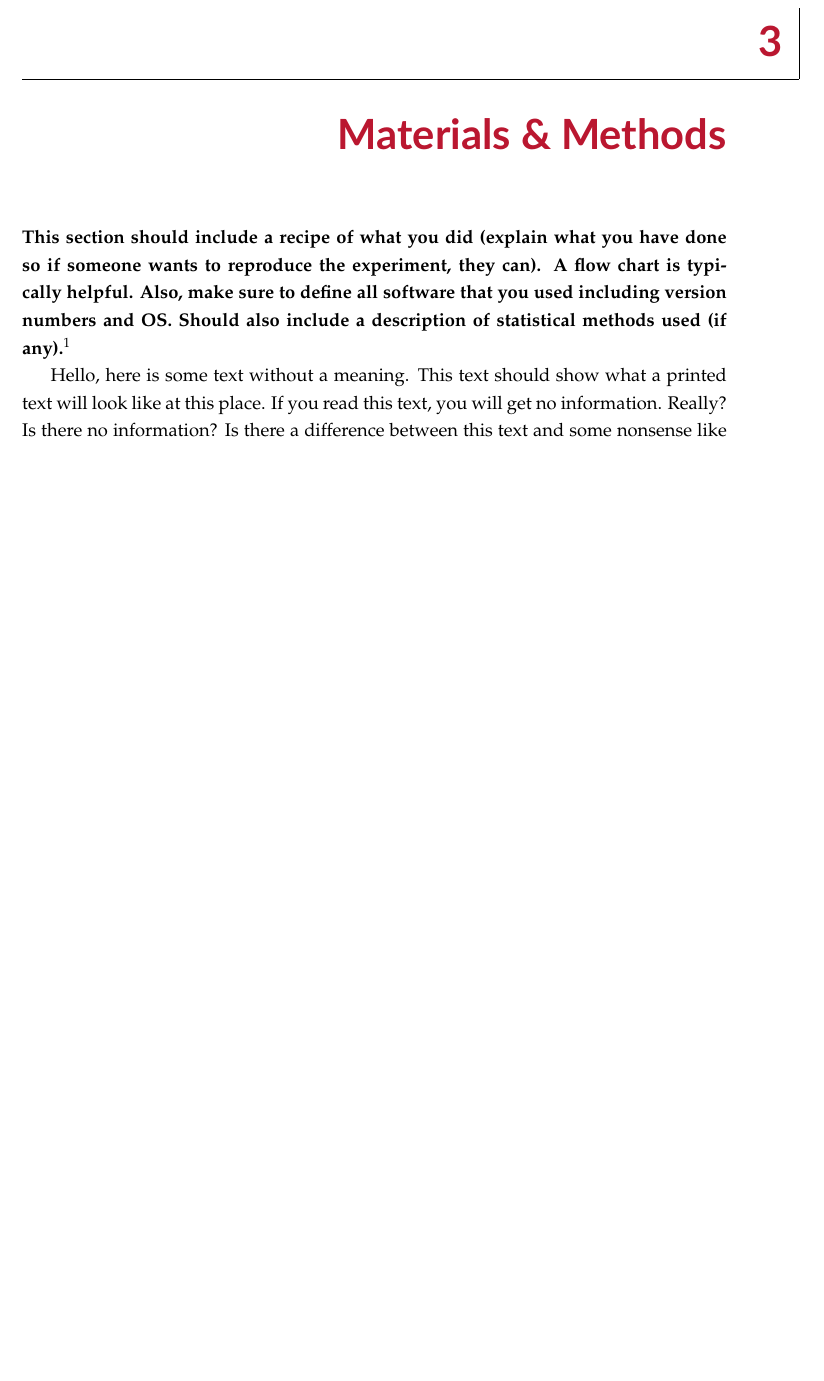
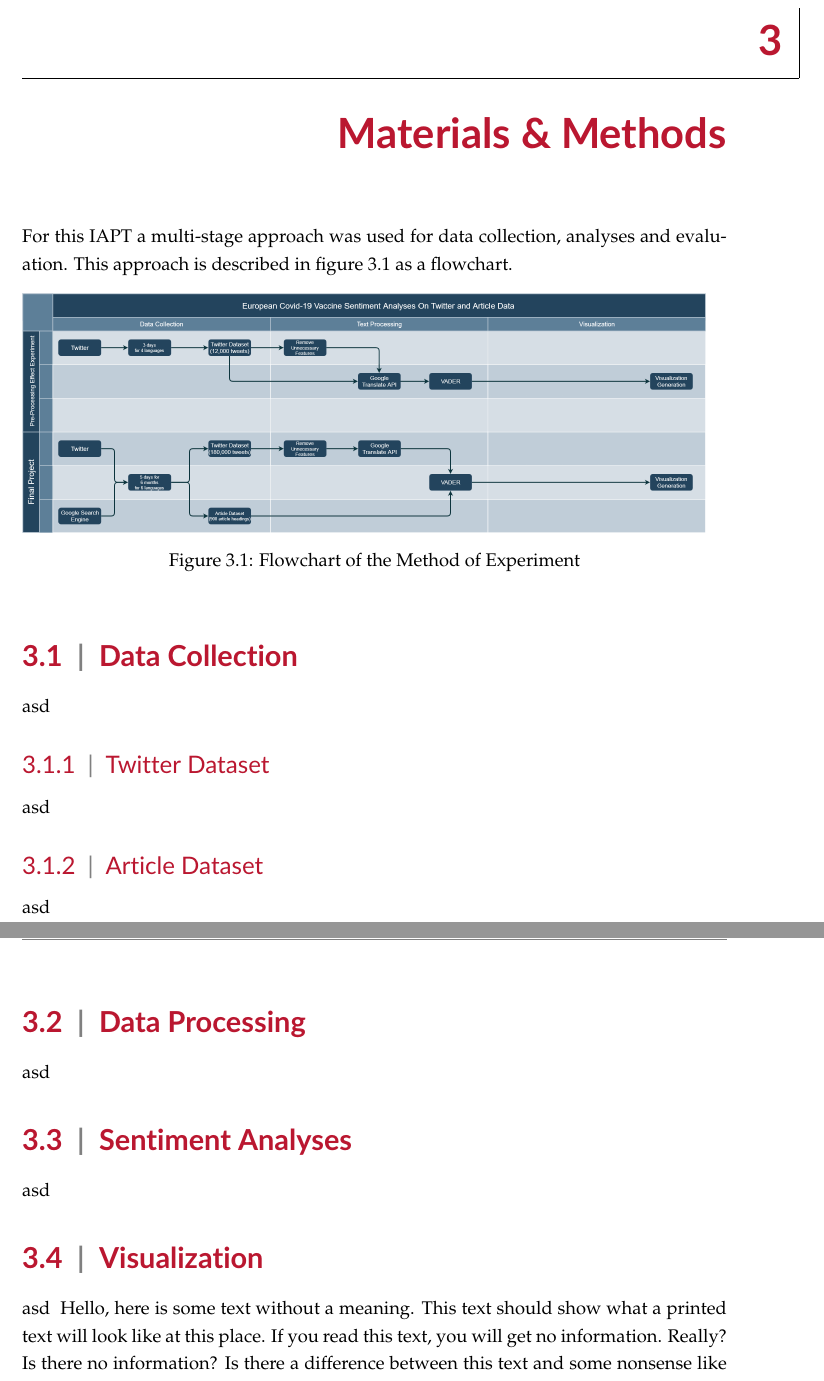
Before and after one commit to AidenWilliams/European-Covid-19-Vaccine-Sentiment-Analyses-On-Twitter-and-Article-Data, a LaTeX thesis (university_of_malta_LaTeX_dissertation_template-master/dissertation_main.tex, which reads university_of_malta_LaTeX_dissertation_template-master/chap3/materials_and_methods_main.tex, university_of_malta_LaTeX_dissertation_template-master/um.cls): part of page 14 of 29 before the commit and two parts of pages 14 and 15 of 30 after it, the two joined at a grey line, cut so that both start at the same text, the shorter picture padded with empty space. Compiled offline with pdfLaTeX.

Commit message:
Staretd materials_and_methods_main.tex

```diff
--- a/university_of_malta_LaTeX_dissertation_template-master/chap3/materials_and_methods_main.tex
+++ b/university_of_malta_LaTeX_dissertation_template-master/chap3/materials_and_methods_main.tex
@@ -1,7 +1,31 @@
 \chapter{Materials \& Methods}
 
-\textbf{This section should include a recipe of what you did (explain what you have done so if someone wants to reproduce the experiment, they can).  A flow chart is typically helpful.  Also, make sure to define all software that you used including version numbers and OS.  Should also include a description of statistical methods used (if any).\footnote{For more information see: \url{http://rc.rcjournal.com/content/49/10/1229.short}}}
+%\textbf{This section should include a recipe of what you did (explain what you have done so if someone wants to reproduce the experiment, they can).  A flow chart is typically helpful.  Also, make sure to define all software that you used including version numbers and OS.  Should also include a description of statistical methods used (if any).\footnote{For more information see: \url{http://rc.rcjournal.com/content/49/10/1229.short}}}
 
+For this \ac{IAPT} a multi-stage approach was used for data collection, analyses and evaluation.
+This approach is described in figure~\ref{fig:flowchart} as a flowchart.
+
+\begin{figure}[h!]
+\includegraphics[scale=0.2]{IAPT Flowchart}
+\caption[Method Flowchart]{Flowchart of the Method of Experiment\index{Method Flowchart}}
+\label{fig:flowchart}
+\end{figure}
+
+\section{Data Collection}
+asd
+\subsection{Twitter Dataset}
+asd
+\subsection{Article Dataset}
+asd
+
+\section{Data Processing}
+asd
+
+\section{Sentiment Analyses}
+asd
+
+\section{Visualization}
+asd
 \Blindtext
 
 \section{Summary}
--- a/university_of_malta_LaTeX_dissertation_template-master/dissertation_main.tex
+++ b/university_of_malta_LaTeX_dissertation_template-master/dissertation_main.tex
@@ -51,7 +52,7 @@
 \faculty{Faculty of ICT}       % your faculty (e.g. ICT)
 \degreeName{B.Sc.\ in Artificial Intelligence}       % the degree you are reading
                                      % note the \ after the dot, so not to consider it a fullstop
-\doctype{Individual APT}               % the type of document (fyp, dissertation, thesis)
+\doctype{Individual Assigned Practical Task}               % the type of document (fyp, dissertation, thesis)
 \degreeDate{\monthyeardate\today}    % when did you submit (officially after your corrections)
 \subjectcode{ARI2201}                % the study unit-code (currently not used)
 
@@ -62,7 +63,7 @@
 
 % You should have an images directory in every chapX subdir
 % NOTE:  Trailing / for subdirs is required.
-\graphicspath{{./images/}{./chap1/images/}{./chap2/images/}}   % Paths where to look for images, if defined "images" must always be there as it holds the images in-use by the template.
+\graphicspath{{./images/}{./chap1/images/}{./chap2/images/}{./chap3/images/}}   % Paths where to look for images, if defined "images" must always be there as it holds the images in-use by the template.
 
 \makeindex
 
--- a/university_of_malta_LaTeX_dissertation_template-master/um.cls
+++ b/university_of_malta_LaTeX_dissertation_template-master/um.cls
@@ -185,7 +185,7 @@
     {\large University of Malta} \\
     \vfill
     {\bfseries \@degreeDate}\\[\baselineskip]
-	\parbox[t]{0.80\linewidth}{\footnotesize\textit{A \@doctype\ submitted in partial fulfilment of the requirements for the degree of \@degreeName}.}
+	\parbox[t]{0.80\linewidth}{\footnotesize\textit{An \@doctype\ submitted in partial fulfilment of the requirements for the degree of \@degreeName}.}
 }
 \thispagestyle{empty}
 \if@openright\cleardoublepage\else\clearpage\fi
```
Also changed, not shown: university_of_malta_LaTeX_dissertation_template-master/chap2/background_and_lit_overview_biblio.bib (+6 -3 lines), university_of_malta_LaTeX_dissertation_template-master/chap2/background_and_lit_overview_main.tex (+7 -3 lines), university_of_malta_LaTeX_dissertation_template-master/frontmatter/abbreviations.tex (+0 -1 lines), university_of_malta_LaTeX_dissertation_template-master/chap3/images/IAPT Flowchart.png (added), university_of_malta_LaTeX_dissertation_template-master/dissertation_main.tex (1 more changed lines), 1 other file.
